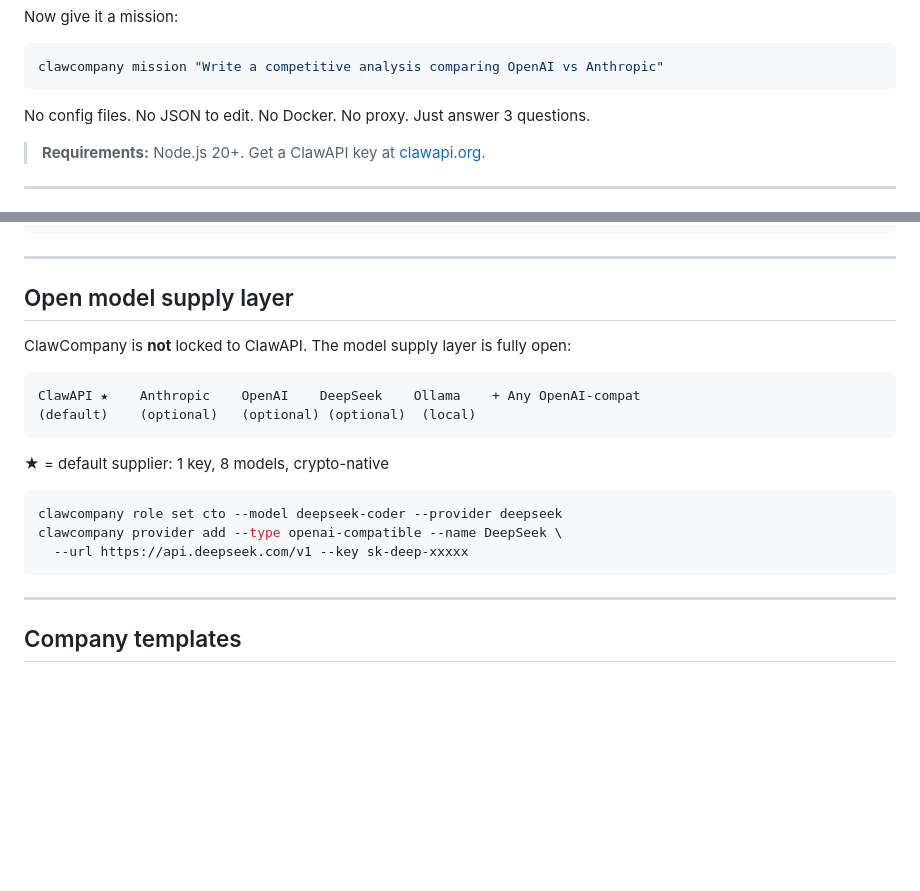
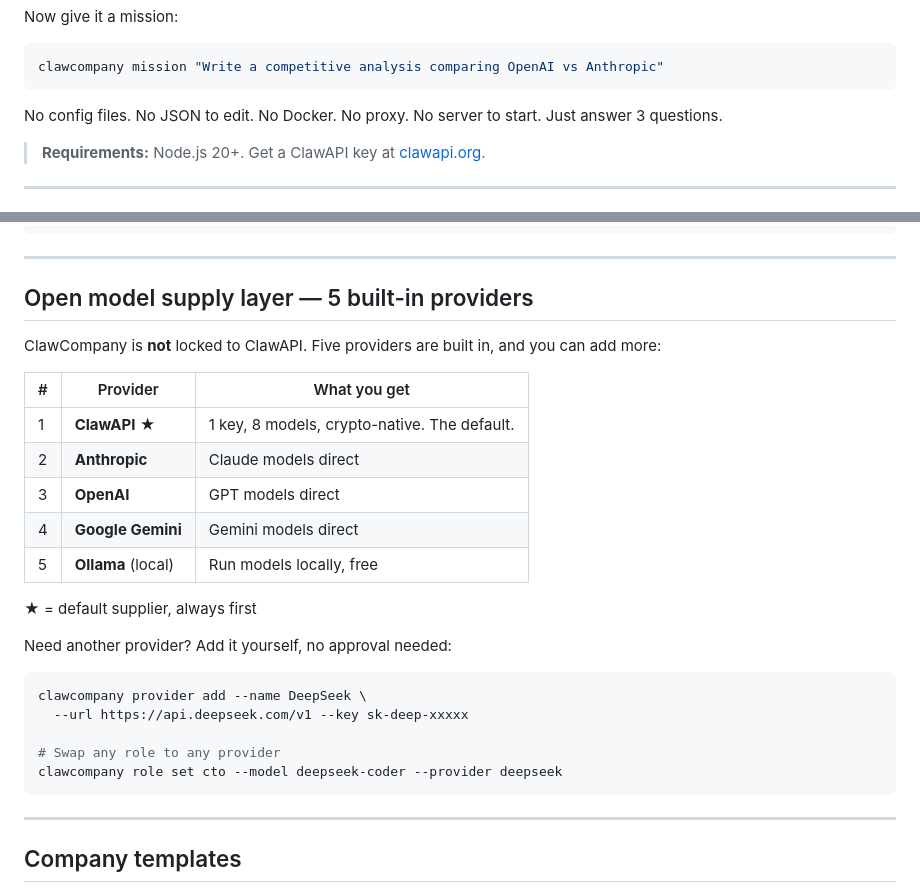
Before and after one commit to Claw-Company/clawcompany, a Markdown page: README.md, 2 parts joined by grey strips. Drawn GitHub-style; blank space fills up the shorter version.

Commit message:
docs: README adds 5 built-in providers and no-server-needed highlight

````diff
--- a/README.md
+++ b/README.md
@@ -79,7 +79,7 @@ Now give it a mission:
 clawcompany mission "Write a competitive analysis comparing OpenAI vs Anthropic"
 ```
 
-No config files. No JSON to edit. No Docker. No proxy. Just answer 3 questions.
+No config files. No JSON to edit. No Docker. No proxy. No server to start. Just answer 3 questions.
 
 > **Requirements:** Node.js 20+. Get a ClawAPI key at [clawapi.org](https://clawapi.org).
 
@@ -162,21 +162,28 @@ You (Chairman / Board of Directors)
 
 ---
 
-## Open model supply layer
+## Open model supply layer — 5 built-in providers
 
-ClawCompany is **not** locked to ClawAPI. The model supply layer is fully open:
+ClawCompany is **not** locked to ClawAPI. Five providers are built in, and you can add more:
 
-```
-ClawAPI ★    Anthropic    OpenAI    DeepSeek    Ollama    + Any OpenAI-compat
-(default)    (optional)   (optional) (optional)  (local)
-```
+| # | Provider | What you get |
+|---|----------|-------------|
+| 1 | **ClawAPI** ★ | 1 key, 8 models, crypto-native. The default. |
+| 2 | **Anthropic** | Claude models direct |
+| 3 | **OpenAI** | GPT models direct |
+| 4 | **Google Gemini** | Gemini models direct |
+| 5 | **Ollama** (local) | Run models locally, free |
 
-★ = default supplier: 1 key, 8 models, crypto-native
+★ = default supplier, always first
+
+Need another provider? Add it yourself, no approval needed:
 
 ```bash
+clawcompany provider add --name DeepSeek \
+  --url https://api.deepseek.com/v1 --key sk-deep-xxxxx
+
+# Swap any role to any provider
 clawcompany role set cto --model deepseek-coder --provider deepseek
-clawcompany provider add --type openai-compatible --name DeepSeek \
-  --url https://api.deepseek.com/v1 --key sk-deep-xxxxx
 ```
 
 ---
````
